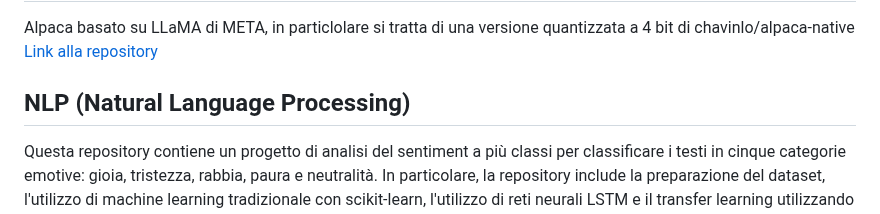
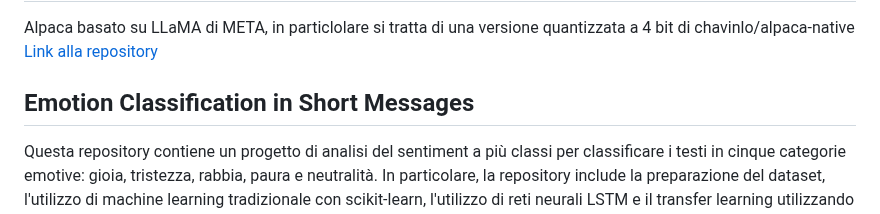
Before and after one commit to Nat-Amato/-SaA-Vtuber-AI, a Markdown page: README.md, the part around the change. Rendered like a GitHub page.

```diff
--- a/README.md
+++ b/README.md
@@ -57,7 +57,7 @@ Ricevuta la risposta del bot, sia in formato testuale che vocale, l'utente può
 Alpaca basato su LLaMA di META, in particlolare si tratta di una versione quantizzata a 4 bit di chavinlo/alpaca-native
 [Link alla repository](https://huggingface.co/ozcur/alpaca-native-4bit "Link alla repository")
 
-## NLP (Natural Language Processing)
+## Emotion Classification in Short Messages
 Questa repository contiene un progetto di analisi del sentiment a più classi per classificare i testi in cinque categorie emotive: gioia, tristezza, rabbia, paura e neutralità.
 In particolare, la repository include la preparazione del dataset, l'utilizzo di machine learning tradizionale con scikit-learn, l'utilizzo di reti neurali LSTM e il transfer learning utilizzando BERT (tensorflow keras).
 In altre parole, il progetto utilizza diverse tecniche per addestrare un modello informatico a riconoscere e classificare i testi in base alle emozioni che esprimono.
```
